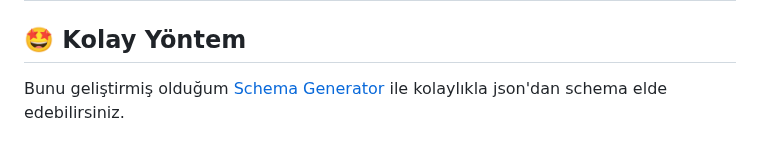
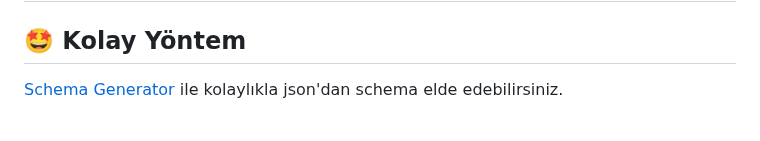
Before and after one commit to fport/cypress-notlari, a Markdown page: 18.-chai-json-schema.md, the part around the change. Rendered like a GitHub page.

Commit message:
GITBOOK-22: No subject

```diff
--- a/18.-chai-json-schema.md
+++ b/18.-chai-json-schema.md
@@ -2,7 +2,7 @@
 
 ## 🤩 Kolay Yöntem&#x20;
 
-Bunu geliştirmiş olduğum [Schema Generator](https://fport.github.io/schema-generator/) ile kolaylıkla json'dan schema elde edebilirsiniz.
+&#x20;[Schema Generator](https://fport.github.io/schema-generator/) ile kolaylıkla json'dan schema elde edebilirsiniz.
 
 <figure><img src=".gitbook/assets/Screenshot 2023-03-06 at 14.55.32.png" alt=""><figcaption><p><a href="https://fport.github.io/schema-generator/">https://fport.github.io/schema-generator/</a></p></figcaption></figure>
 
```
